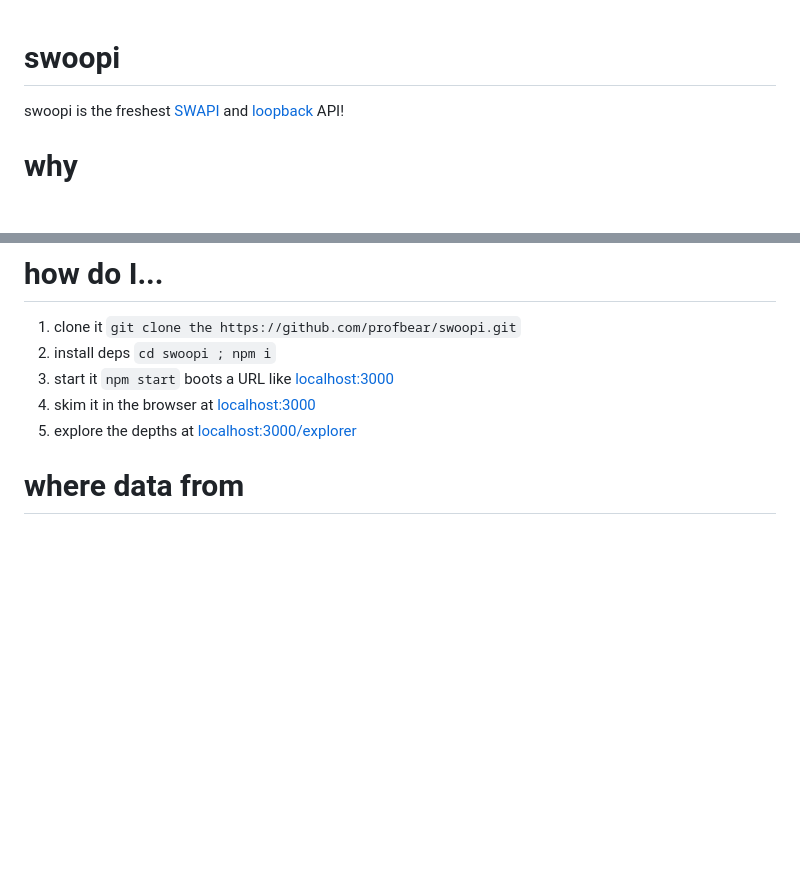
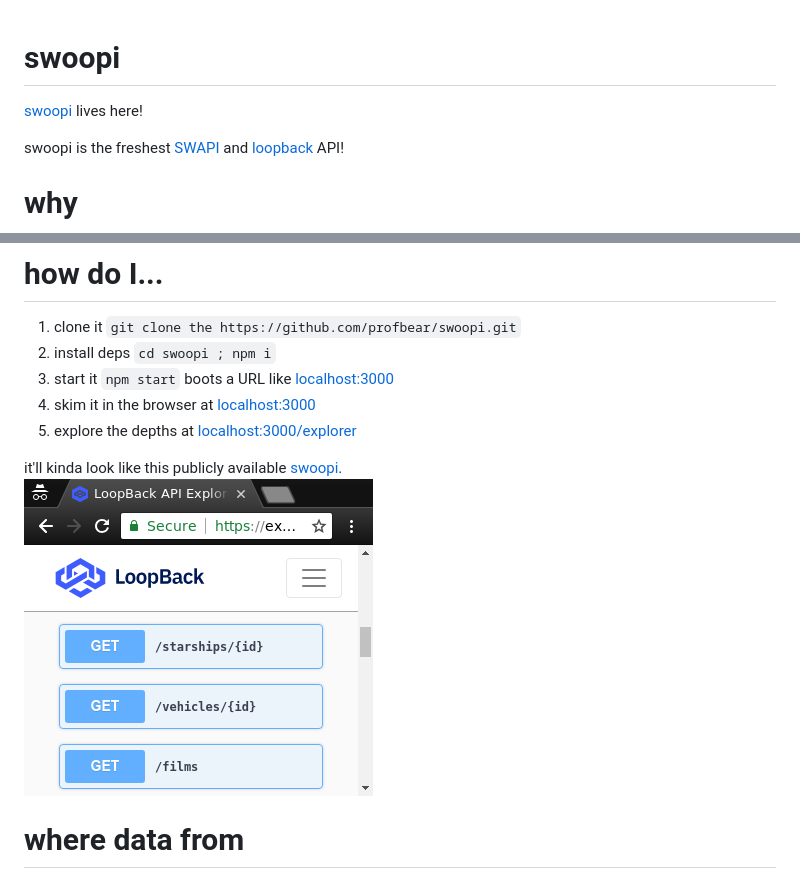
Before and after one commit to profbear/swoopi, a Markdown page: README.md, 2 parts joined by grey strips. Rendered like a GitHub page; pictures changed too: screenshoteP8VjpbFYh.png (added); blank space fills up the shorter version.

```diff
--- a/README.md
+++ b/README.md
@@ -1,4 +1,7 @@
 # swoopi
+
+[swoopi](https://swoopi-brgsggcqrg.now.sh/) lives here!
+
 swoopi is the freshest [SWAPI](https://swapi.co/about) and
 [loopback](https://github.com/strongloop/loopback-next) API!
 
@@ -12,6 +15,10 @@ latest greatest loopback. what more could you ask for?
 1. start it  `npm start` boots a URL like [localhost:3000](http://localhost:3000)
 1. skim it in the browser at [localhost:3000](http://localhost:3000)
 1. explore the depths at [localhost:3000/explorer](http://localhost:3000/explorer)
+
+it'll kinda look like this publicly available
+[swoopi](https://swoopi-brgsggcqrg.now.sh/).
+![demo](screenshoteP8VjpbFYh.png)
 
 # where data from
 swoopi is a
```
Also changed, not shown: 2 other files.
